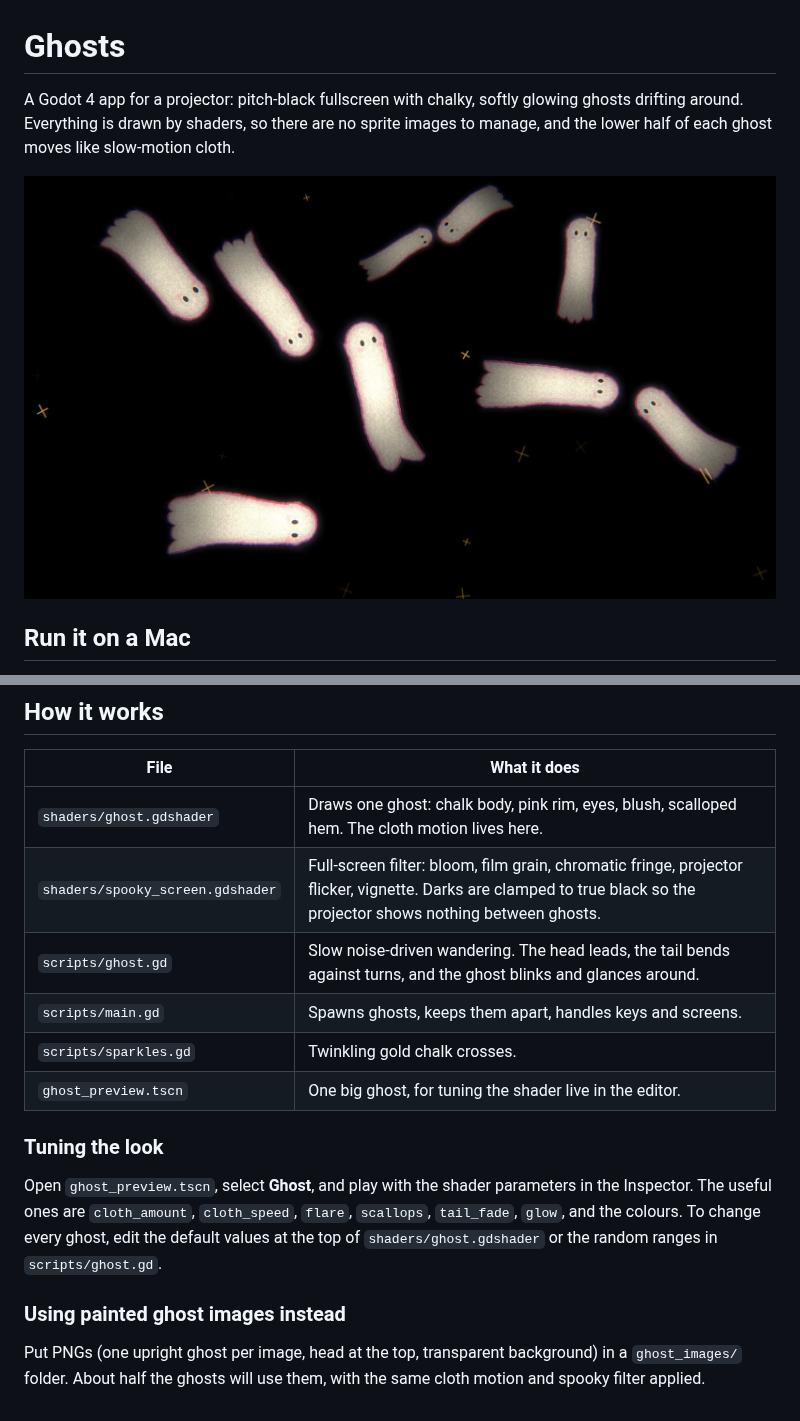
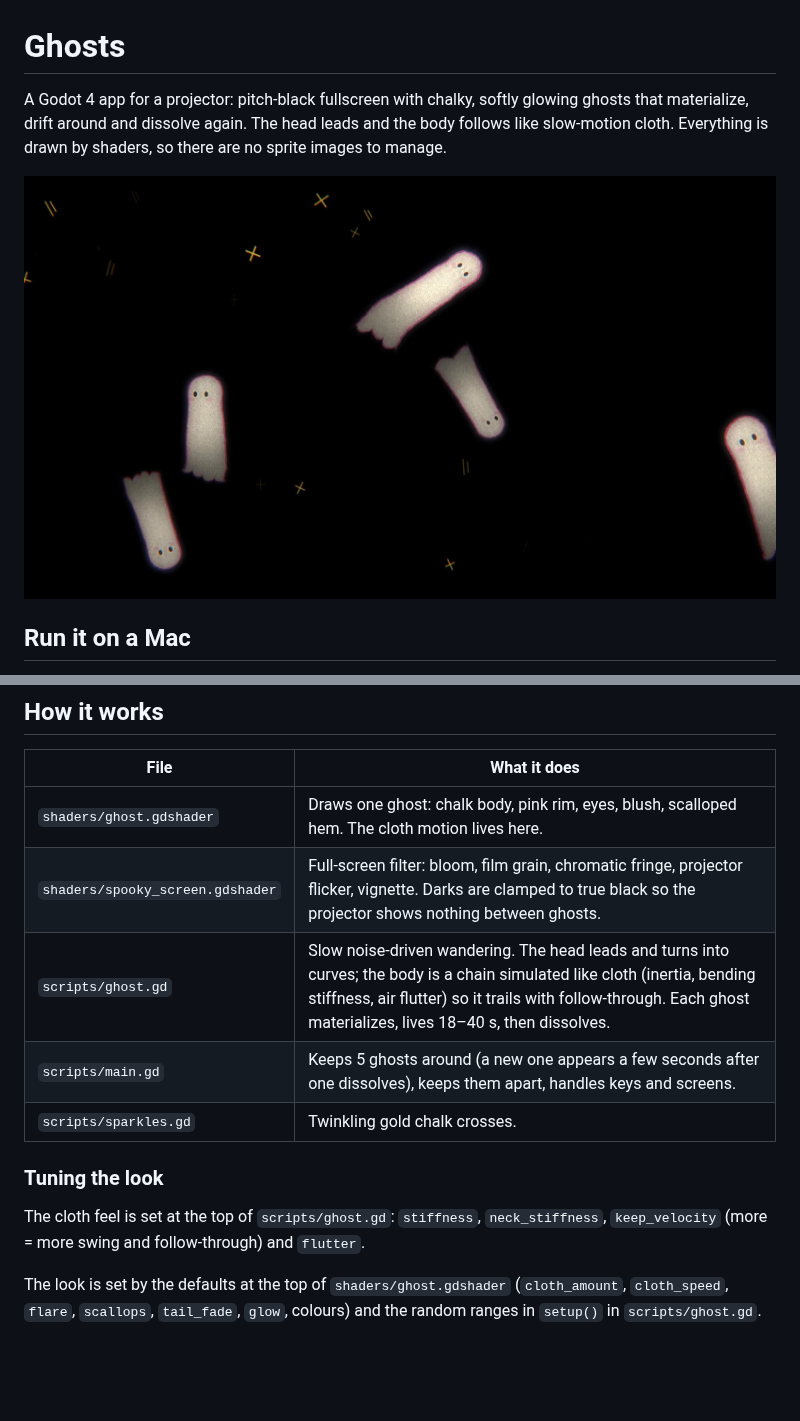
Before and after one commit to SaschkaU/Ghosts, a Markdown page: README.md, 2 parts joined by grey strips. Rendered like a GitHub page; pictures changed too: docs/screenshot.jpg; blank space fills up the shorter version.

Commit message:
Head leads, body follows as simulated cloth; ghosts materialize and dissolve
The body is now a verlet chain trailing the head (inertia, bending stiffness,
air flutter) drawn as a tapered tube in the shader. The head turns into
curves ahead of the body. Each ghost fades in with a smoky dissolve, lives
18-40 s, dissolves, and is replaced elsewhere.

Co-Authored-By: Claude Opus 5.5 <noreply@anthropic.com>
Claude-Session: https://claude.ai/code/session_01B687QLB42LSy9tzbchE4aa

```diff
--- a/README.md
+++ b/README.md
@@ -1,8 +1,9 @@
 # Ghosts
 
 A Godot 4 app for a projector: pitch-black fullscreen with chalky, softly glowing
-ghosts drifting around. Everything is drawn by shaders, so there are no sprite
-images to manage, and the lower half of each ghost moves like slow-motion cloth.
+ghosts that materialize, drift around and dissolve again. The head leads and the
+body follows like slow-motion cloth. Everything is drawn by shaders, so there are
+no sprite images to manage.
 
 ![screenshot](docs/screenshot.jpg)
 
@@ -37,21 +38,16 @@ export templates the first time.
 | --- | --- |
 | `shaders/ghost.gdshader` | Draws one ghost: chalk body, pink rim, eyes, blush, scalloped hem. The cloth motion lives here. |
 | `shaders/spooky_screen.gdshader` | Full-screen filter: bloom, film grain, chromatic fringe, projector flicker, vignette. Darks are clamped to true black so the projector shows nothing between ghosts. |
-| `scripts/ghost.gd` | Slow noise-driven wandering. The head leads, the tail bends against turns, and the ghost blinks and glances around. |
-| `scripts/main.gd` | Spawns ghosts, keeps them apart, handles keys and screens. |
+| `scripts/ghost.gd` | Slow noise-driven wandering. The head leads and turns into curves; the body is a chain simulated like cloth (inertia, bending stiffness, air flutter) so it trails with follow-through. Each ghost materializes, lives 18–40 s, then dissolves. |
+| `scripts/main.gd` | Keeps 5 ghosts around (a new one appears a few seconds after one dissolves), keeps them apart, handles keys and screens. |
 | `scripts/sparkles.gd` | Twinkling gold chalk crosses. |
-| `ghost_preview.tscn` | One big ghost, for tuning the shader live in the editor. |
 
 ### Tuning the look
 
-Open `ghost_preview.tscn`, select **Ghost**, and play with the shader parameters
-in the Inspector. The useful ones are `cloth_amount`, `cloth_speed`, `flare`,
-`scallops`, `tail_fade`, `glow`, and the colours. To change every ghost, edit the
-default values at the top of `shaders/ghost.gdshader` or the random ranges in
-`scripts/ghost.gd`.
+The cloth feel is set at the top of `scripts/ghost.gd`: `stiffness`,
+`neck_stiffness`, `keep_velocity` (more = more swing and follow-through) and
+`flutter`.
 
-### Using painted ghost images instead
-
-Put PNGs (one upright ghost per image, head at the top, transparent background)
-in a `ghost_images/` folder. About half the ghosts will use them, with the same
-cloth motion and spooky filter applied.
+The look is set by the defaults at the top of `shaders/ghost.gdshader`
+(`cloth_amount`, `cloth_speed`, `flare`, `scallops`, `tail_fade`, `glow`, colours)
+and the random ranges in `setup()` in `scripts/ghost.gd`.
```
Also changed, not shown: 4 other files.
